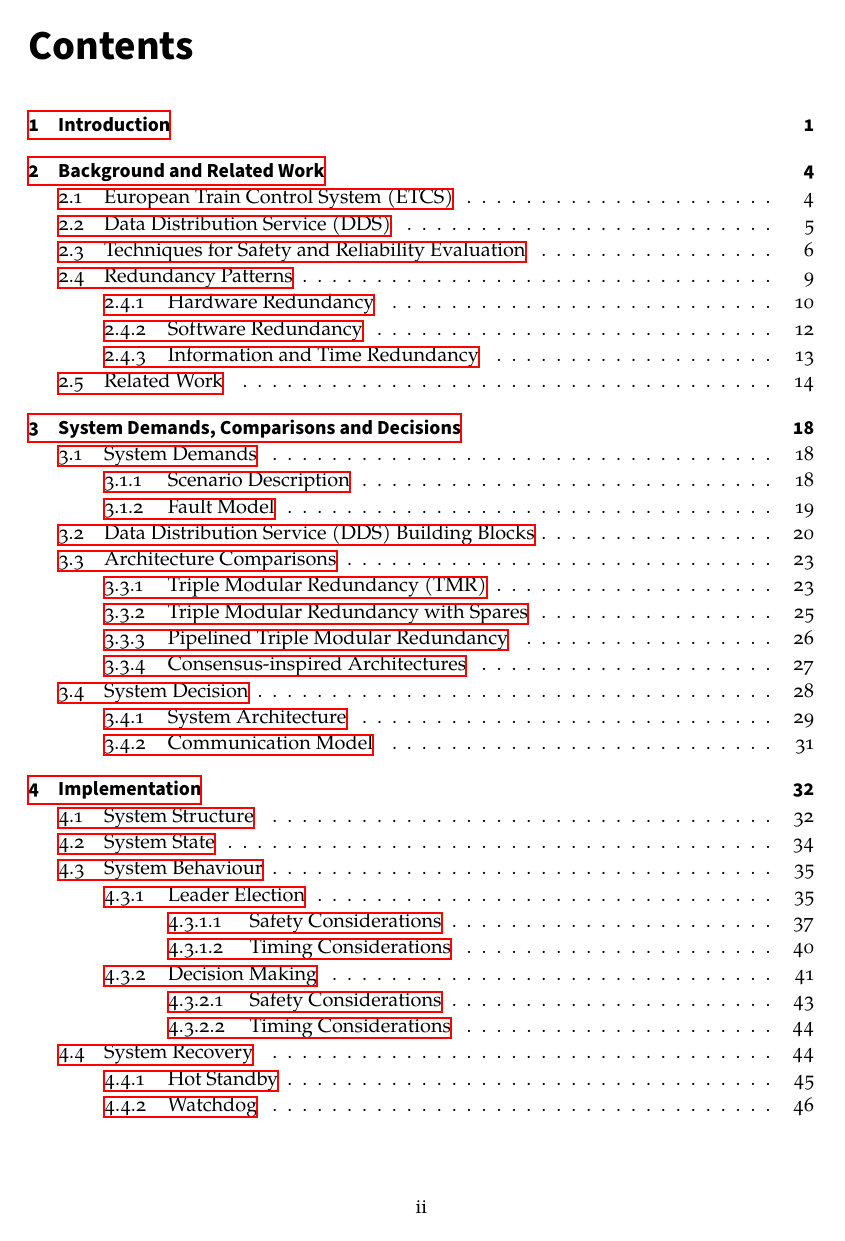
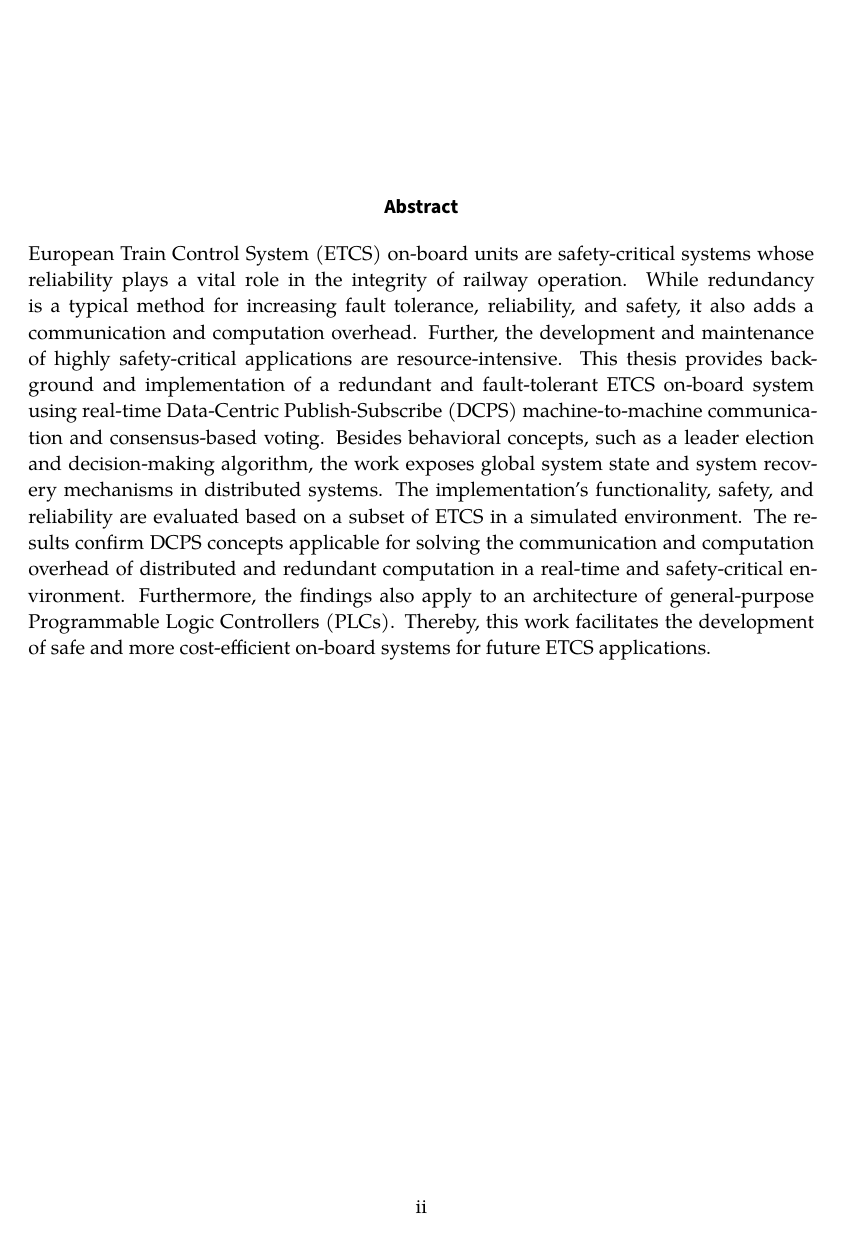
Before and after one commit to Boffmann/masterThesis, a LaTeX thesis (thesis.tex, which reads content/abstract.tex): page 2 of 76 before the commit and page 2 of 77 after it. Compiled offline with XeLaTeX.

Commit message:
Abstract V.1

```diff
--- a/content/abstract.tex
+++ b/content/abstract.tex
@@ -1,15 +1,24 @@
 % => Wenn die Arbeit auf Deutsch verfasst wurde, verlangt das Studienreferat KEINEN englischen Abstract
 
 % % englischer Abstract
-%\null\vfil
-%\begin{otherlanguage}{english}
-%\begin{center}\textsf{\textbf{\abstractname}}\end{center}
+\null\vfil
+\begin{otherlanguage}{english}
+\begin{center}\textsf{\textbf{\abstractname}}\end{center}
 %
-%\noindent Lorem ipsum dolor sit amet, consetetur sadipscing elitr, sed diam nonumy eirmod tempor invidunt ut labore et dolore magna aliquyam erat, sed diam voluptua. At vero eos et accusam et justo duo dolores et ea rebum. Stet clita kasd gubergren, no sea takimata sanctus est Lorem ipsum dolor sit amet. Lorem ipsum dolor sit amet, consetetur sadipscing elitr, sed diam nonumy eirmod tempor invidunt ut labore et dolore magna aliquyam erat, sed diam voluptua. At vero eos et accusam et justo duo dolores et ea rebum. Stet clita kasd gubergren, no sea takimata sanctus est Lorem ipsum dolor sit amet.
-%
-%\end{otherlanguage}
-%\vfil\null
+\noindent \glsentryfull{ETCS} on-board units are safety-critical systems whose reliability plays a vital role in the integrity of railway operation.
+While redundancy is a typical method for increasing fault tolerance, reliability, and safety, it also adds a communication and computation overhead.
+Further, the development and maintenance of highly safety-critical applications are resource-intensive.
+This thesis provides background and implementation of a redundant and fault-tolerant ETCS on-board system using real-time \glsentryfull{DCPS} machine-to-machine communication and consensus-based voting.
+Besides behavioral concepts, such as a leader election and decision-making algorithm, the work exposes global system state and system recovery mechanisms in distributed systems.
+The implementation's functionality, safety, and reliability are evaluated based on a subset of ETCS in a simulated environment.
+The results confirm DCPS concepts applicable for solving the communication and computation overhead of distributed and redundant computation in a real-time and safety-critical environment.
+Furthermore, the findings also apply to an architecture of general-purpose Programmable Logic Controllers (PLCs).
+Thereby, this work facilitates the development of safe and more cost-efficient on-board systems for future ETCS applications.
 
+\end{otherlanguage}
+\vfil\null
+
+\iffalse
 
 % => Wenn die Arbeit auf Englisch verfasst wurde, verlangt das Studienreferat einen englischen UND deutschen Abstract (der dt. Abstract kann dann ggf. auch ans Ende der Arbeit)
 
```
Also changed, not shown: thesis.tex (+1 -1 lines), content/abstract.tex (2 more changed lines).
